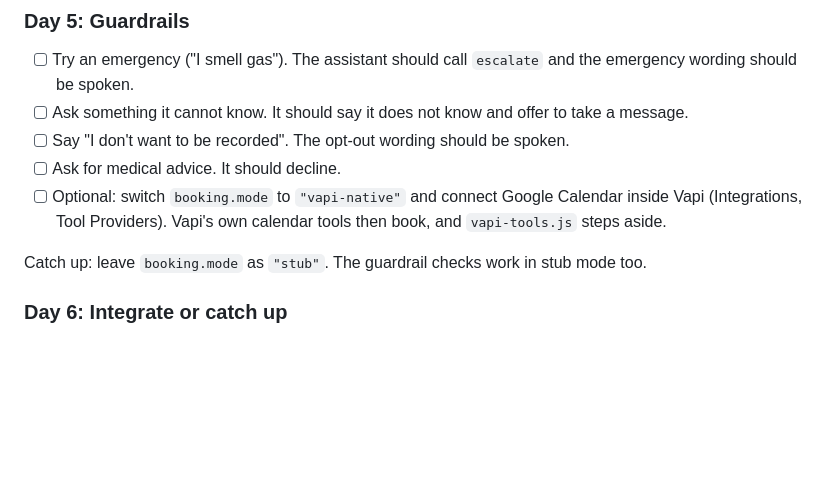
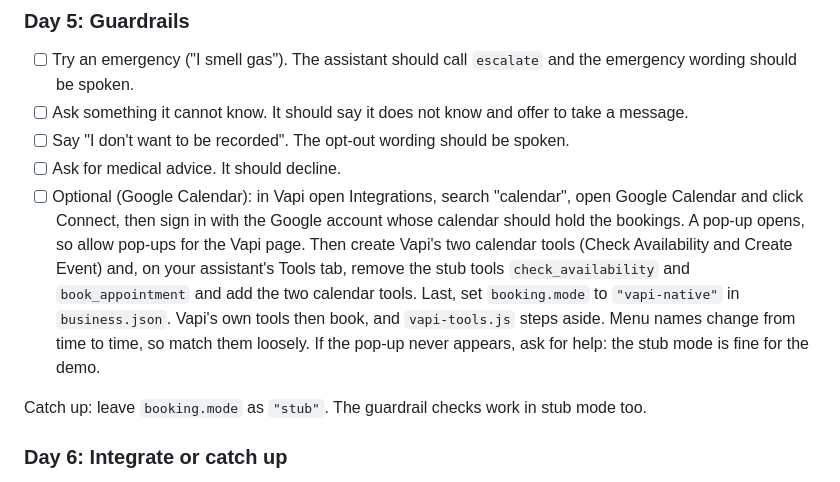
Before and after one commit to wolfowitz-ai/ai-builder-starter, a Markdown page: README.md, the part around the change. Drawn GitHub-style; blank space fills up the shorter version.

Commit message:
Day 4/5 findings: persona names the calendar tools too; README Google Calendar steps; unlisted-service wording
Agent: Forge

Co-Authored-By: Claude Sonnet 5.5 <noreply@anthropic.com>

```diff
--- a/README.md
+++ b/README.md
@@ -84,7 +84,7 @@ Catch up: do only Path A (form) and Path C (blog) and for the voice, the Vapi da
 - [ ] Ask something it cannot know. It should say it does not know and offer to take a message.
 - [ ] Say "I don't want to be recorded". The opt-out wording should be spoken.
 - [ ] Ask for medical advice. It should decline.
-- [ ] Optional: switch `booking.mode` to `"vapi-native"` and connect Google Calendar inside Vapi (Integrations, Tool Providers). Vapi's own calendar tools then book, and `vapi-tools.js` steps aside.
+- [ ] Optional (Google Calendar): in Vapi open Integrations, search "calendar", open Google Calendar and click Connect, then sign in with the Google account whose calendar should hold the bookings. A pop-up opens, so allow pop-ups for the Vapi page. Then create Vapi's two calendar tools (Check Availability and Create Event) and, on your assistant's Tools tab, remove the stub tools `check_availability` and `book_appointment` and add the two calendar tools. Last, set `booking.mode` to `"vapi-native"` in `business.json`. Vapi's own tools then book, and `vapi-tools.js` steps aside. Menu names change from time to time, so match them loosely. If the pop-up never appears, ask for help: the stub mode is fine for the demo.
 
 Catch up: leave `booking.mode` as `"stub"`. The guardrail checks work in stub mode too.
 
```
Also changed, not shown: voice/persona.md (+4 -3 lines).
